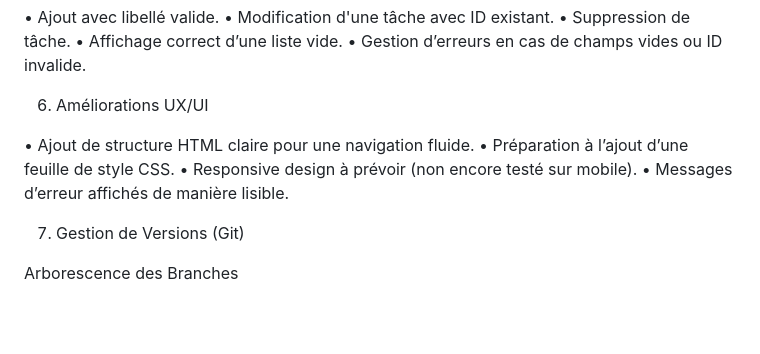
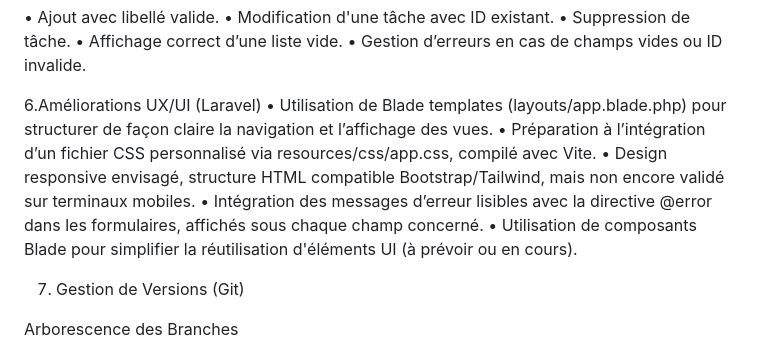
Before and after one commit to RESP-INFRA/ToDoList, a Markdown page: README.md, the part around the change. Drawn GitHub-style; blank space fills up the shorter version.

```diff
--- a/README.md
+++ b/README.md
@@ -101,12 +101,13 @@ Tests Réalisés
 •	Affichage correct d’une liste vide.
 •	Gestion d’erreurs en cas de champs vides ou ID invalide.
 
-6. Améliorations UX/UI
+6.Améliorations UX/UI (Laravel)
+•	Utilisation de Blade templates (layouts/app.blade.php) pour structurer de façon claire la navigation et l’affichage des vues.
+•	Préparation à l’intégration d’un fichier CSS personnalisé via resources/css/app.css, compilé avec Vite.
+•	Design responsive envisagé, structure HTML compatible Bootstrap/Tailwind, mais non encore validé sur terminaux mobiles.
+•	Intégration des messages d’erreur lisibles avec la directive @error dans les formulaires, affichés sous chaque champ concerné.
+•	Utilisation de composants Blade pour simplifier la réutilisation d'éléments UI (à prévoir ou en cours).
 
-•	Ajout de structure HTML claire pour une navigation fluide.
-•	Préparation à l’ajout d’une feuille de style CSS.
-•	Responsive design à prévoir (non encore testé sur mobile).
-•	Messages d’erreur affichés de manière lisible.
 
 7. Gestion de Versions (Git)
 
```
